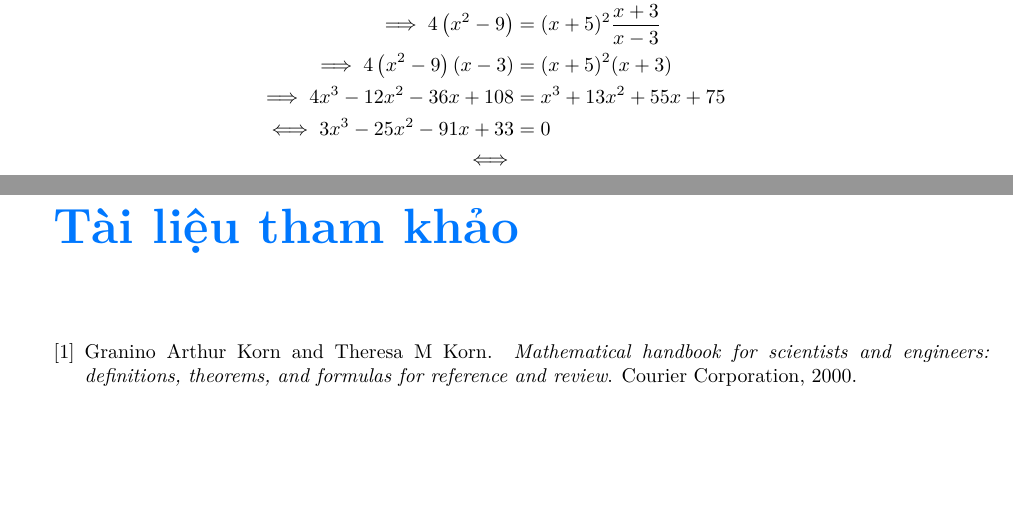
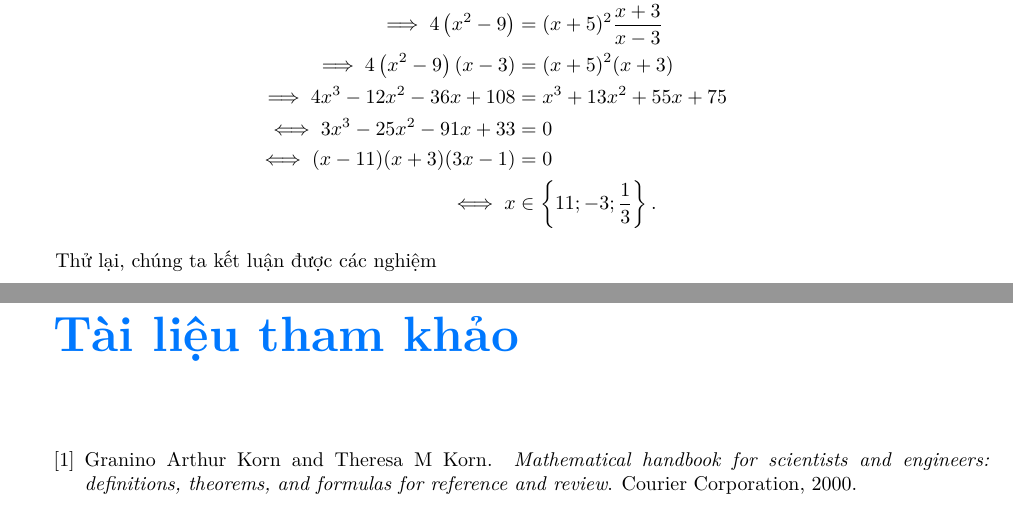
Before and after one commit to Piseratopo/-n-t-p-V-t-L-, a LaTeX book (main.tex, which reads chapter/toan_hoc_nen_tang/ham_so_mot_bien/ham_can_thuc.tex): two parts of pages 6 and 7 of 7, joined at a grey line, cut so that both start at the same text, the shorter picture padded with empty space. Compiled offline with XeLaTeX; a missing font is replaced by an installed copy or a similar font.

Commit message:
hàm căn thức (tiếp)

```diff
--- a/chapter/toan_hoc_nen_tang/ham_so_mot_bien/ham_can_thuc.tex
+++ b/chapter/toan_hoc_nen_tang/ham_so_mot_bien/ham_can_thuc.tex
@@ -95,5 +95,8 @@ Kiểm tra lại, thấy cả hai vế đều bằng $1$ khi $x = 0$. Cho nên t
    \implies 4\left(x^2-9\right)(x - 3) &= (x + 5)^2(x + 3) \\
    \implies 4x^3 - 12x^2 - 36x + 108 &= x^3 + 13x^2 + 55x + 75 \\
    \iff 3x^3 - 25x^2 - 91x + 33 &= 0 \\
-   \iff
+   \iff (x - 11)(x + 3)(3x - 1) &= 0 \\
+   \iff x &\in \left\{11; -3; \frac{1}{3}\right\}.
 \end{align*}
+
+Thử lại, chúng ta kết luận được các nghiệm
```
Also changed, not shown: main.bbl, main.pdf.
